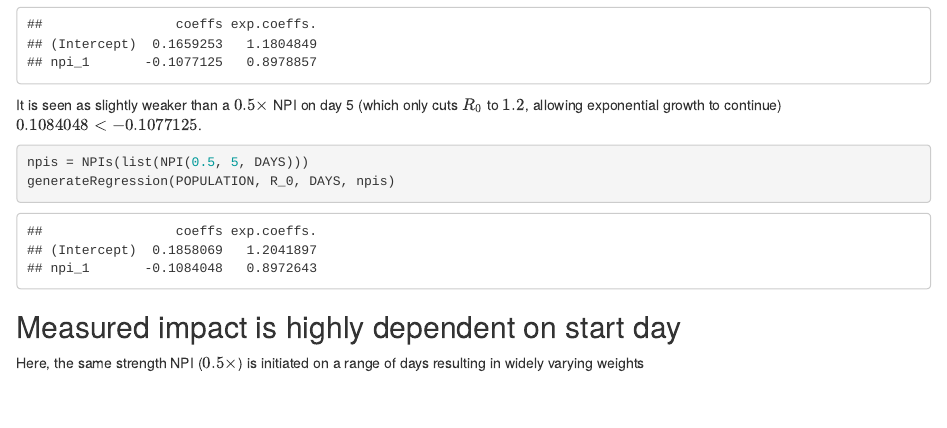
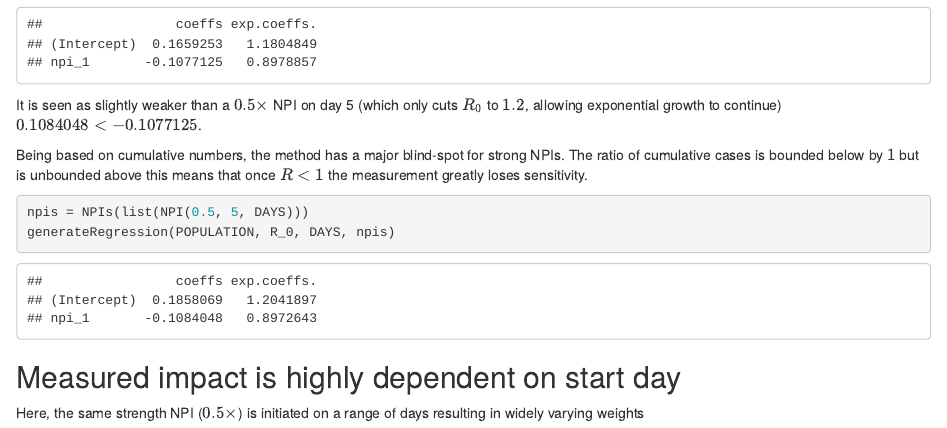
Before and after one commit to fergald/diff-log-cases, an R Markdown document (demonstrate.Rmd): the page in a window 1100 px wide, from 1770 px down. The pictures show the output file demonstrate.html that the author committed with the source, opened offline.

Commit message:
commentary on strong NPIs

````diff
--- a/demonstrate.Rmd
+++ b/demonstrate.Rmd
@@ -112,6 +112,13 @@ a $0.5\times$ NPI on day 5
 allowing exponential growth to continue)
 $0.1084048 < -0.1077125$.
 
+Being based on cumulative numbers,
+the method has a major blind-spot for strong NPIs.
+The ratio of cumulative cases is bounded below by $1$
+but is unbounded above
+this means that once $R<1$
+the measurement greatly loses sensitivity.
+
 ```{r npi_not_end}
 npis = NPIs(list(NPI(0.5, 5, DAYS)))
 generateRegression(POPULATION, R_0, DAYS, npis)
````
Also changed, not shown: demonstrate.html.
